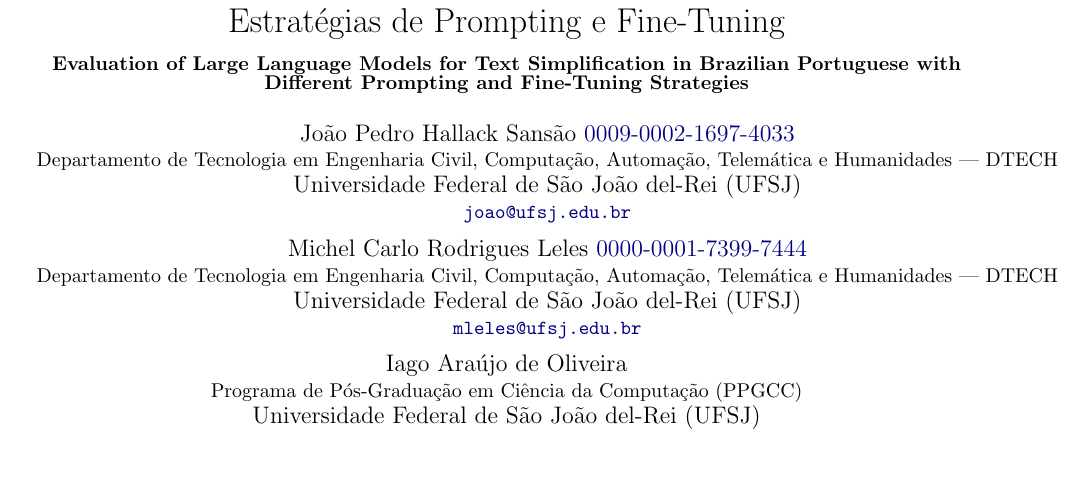
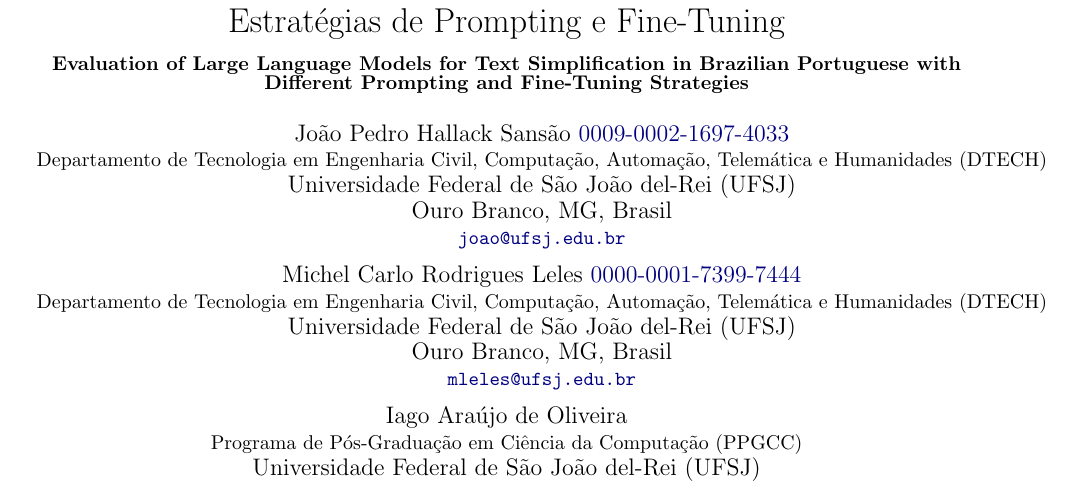
Before and after one commit to jsansao/llm-text-simplification-ptbr, a LaTeX paper (artigo/artigo.tex): part of page 1 of 17, cut so that both start at the same text, the shorter picture padded with empty space. Compiled offline with pdfLaTeX.

Commit message:
Add city to DTECH affiliation: Ouro Branco/MG
- Change DTECH from '--- DTECH' to '(DTECH)'

```diff
--- a/artigo/artigo.tex
+++ b/artigo/artigo.tex
@@ -21,15 +21,17 @@
   João Pedro Hallack Sansão
   \href{https://orcid.org/0009-0002-1697-4033}{0009-0002-1697-4033}
   \instituto{Departamento de Tecnologia em Engenharia Civil, Computação,
-             Automação, Telemática e Humanidades --- DTECH \\
-             Universidade Federal de São João del-Rei (UFSJ)}
+             Automação, Telemática e Humanidades (DTECH) \\
+             Universidade Federal de São João del-Rei (UFSJ) \\
+             Ouro Branco, MG, Brasil}
   \email{joao@ufsj.edu.br}
   \and
   Michel Carlo Rodrigues Leles
   \href{https://orcid.org/0000-0001-7399-7444}{0000-0001-7399-7444}
   \instituto{Departamento de Tecnologia em Engenharia Civil, Computação,
-             Automação, Telemática e Humanidades --- DTECH \\
-             Universidade Federal de São João del-Rei (UFSJ)}
+             Automação, Telemática e Humanidades (DTECH) \\
+             Universidade Federal de São João del-Rei (UFSJ) \\
+             Ouro Branco, MG, Brasil}
   \email{mleles@ufsj.edu.br}
   \and
   Iago Araújo de Oliveira
```
